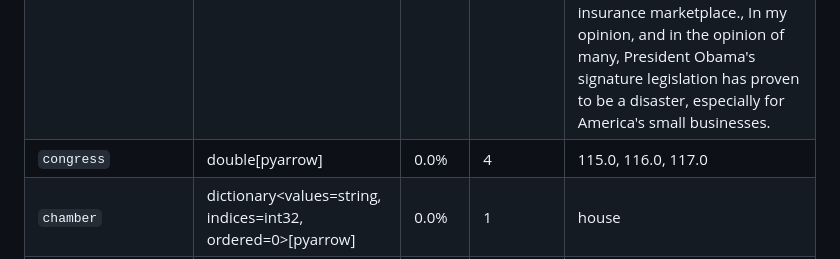
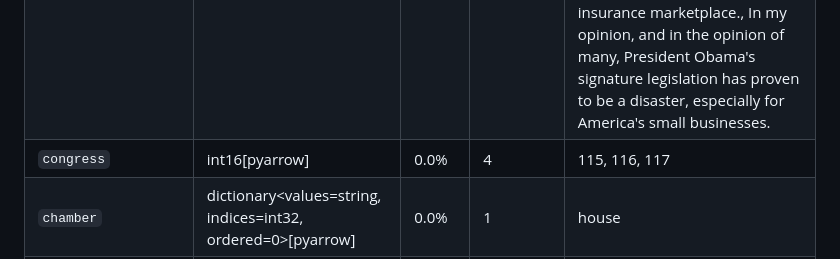
Before and after one commit to MaximGerman/congressional-empirical-discourse, a Markdown page: docs/project/data_dictionary.md, the part around one of its changes. GitHub-like rendering.

Commit message:
Opitmize data optimizations

```diff
--- a/docs/project/data_dictionary.md
+++ b/docs/project/data_dictionary.md
@@ -79,7 +79,7 @@ Covariates added during the enrichment pipeline, replicating variables from the
 | `context_before`    | string                                                       | 16.0%    | 2,996,069 | The Committee will come to order., Good morning., We want to thank everyone for being here with us today so that we can discuss a critical issue facing America's small businesses, what I could consider to be a catastrophe our health insurance marketplace.                                                                                                                          |
 | `text`              | string                                                       | 0.0%     | 3,565,941 | The Committee will come to order., Good morning., We want to thank everyone for being here with us today so that we can discuss a critical issue facing America's small businesses, what I could consider to be a catastrophe our health insurance marketplace.                                                                                                                          |
 | `context_after`     | string                                                       | 16.6%    | 2,975,470 | Good morning., We want to thank everyone for being here with us today so that we can discuss a critical issue facing America's small businesses, what I could consider to be a catastrophe our health insurance marketplace., In my opinion, and in the opinion of many, President Obama's signature legislation has proven to be a disaster, especially for America's small businesses. |
-| `congress`          | double[pyarrow]                                              | 0.0%     | 4         | 115.0, 116.0, 117.0                                                                                                                                                                                                                                                                                                                                                                      |
+| `congress`          | int16[pyarrow]                                               | 0.0%     | 4         | 115, 116, 117                                                                                                                                                                                                                                                                                                                                                                            |
 | `chamber`           | dictionary<values=string, indices=int32, ordered=0>[pyarrow] | 0.0%     | 1         | house                                                                                                                                                                                                                                                                                                                                                                                    |
 | `title`             | string[pyarrow]                                              | 0.0%     | 4,343     | REIMAGINING THE HEALTH CARE MARKETPLACE FOR AMERICA'S SMALL BUSINESSES, RESCUING AMERICANS FROM THE FAILED HEALTHCARE LAW AND ADVANCING PATIENT-CENTERED SOLUTIONS, HELPING STUDENTS SUCCEED THROUGH THE POWER OF SCHOOL CHOICE                                                                                                                                                          |
 | `committee_code`    | string[pyarrow]                                              | 0.7%     | 43        | hssm00, hsfa00, ssbk00                                                                                                                                                                                                                                                                                                                                                                   |
```
Also changed, not shown: other parts of docs/project/data_dictionary.md (+1 -1 lines).
